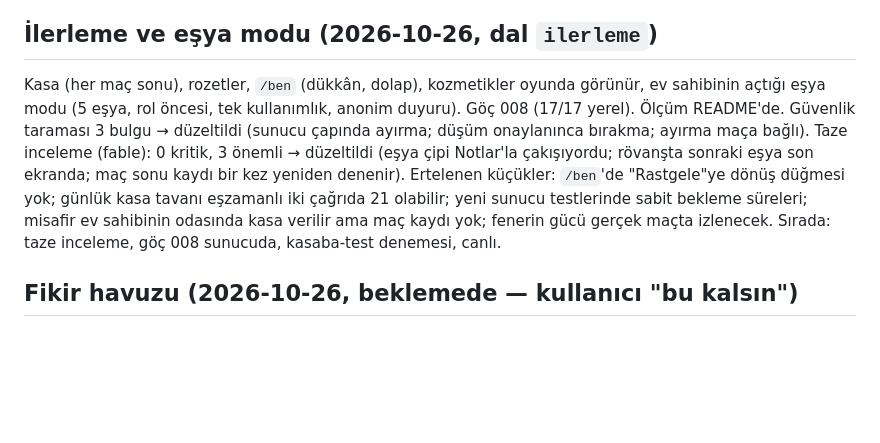
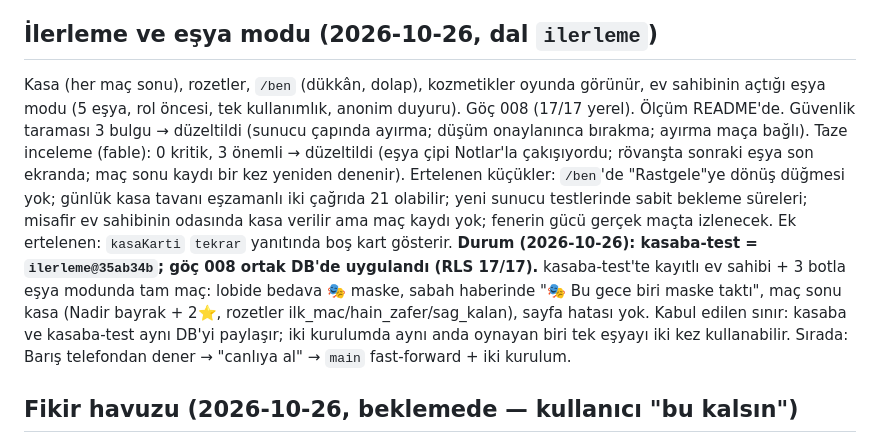
Before and after one commit to yourrfriend/hasan-Ahmet-projects, a Markdown page: docs/DURUM.md, the part around the change. Drawn GitHub-style; blank space fills up the shorter version.

Commit message:
Docs: progression package on kasaba-test, migration 008 applied, live test result
Co-Authored-By: Claude Opus 5.5 <noreply@anthropic.com>

```diff
--- a/docs/DURUM.md
+++ b/docs/DURUM.md
@@ -41,7 +41,7 @@ Tasarım: `docs/superpowers/specs/2026-10-24-kasaba-gecesi-sahne-design.md`.
 4. Küçükler: `auth.users` anonim kalıntı temizliği (35; canlıya geçiş doğrulamasında açılan 4 deneme kullanıcısı admin API ile silindi — son 10 dk süzgeciyle; biri gerçek bir ziyaretçinin boş anonim oturumu olabilir, maç kaydı yoktu); Gmail bağlayıcısı yetkisi (kod mailleri otomatik okunsun).
 
 ## İlerleme ve eşya modu (2026-10-26, dal `ilerleme`)
-Kasa (her maç sonu), rozetler, `/ben` (dükkân, dolap), kozmetikler oyunda görünür, ev sahibinin açtığı eşya modu (5 eşya, rol öncesi, tek kullanımlık, anonim duyuru). Göç 008 (17/17 yerel). Ölçüm README'de. Güvenlik taraması 3 bulgu → düzeltildi (sunucu çapında ayırma; düşüm onaylanınca bırakma; ayırma maça bağlı). Taze inceleme (fable): 0 kritik, 3 önemli → düzeltildi (eşya çipi Notlar'la çakışıyordu; rövanşta sonraki eşya son ekranda; maç sonu kaydı bir kez yeniden denenir). Ertelenen küçükler: `/ben`'de "Rastgele"ye dönüş düğmesi yok; günlük kasa tavanı eşzamanlı iki çağrıda 21 olabilir; yeni sunucu testlerinde sabit bekleme süreleri; misafir ev sahibinin odasında kasa verilir ama maç kaydı yok; fenerin gücü gerçek maçta izlenecek. Sırada: taze inceleme, göç 008 sunucuda, kasaba-test denemesi, canlı.
+Kasa (her maç sonu), rozetler, `/ben` (dükkân, dolap), kozmetikler oyunda görünür, ev sahibinin açtığı eşya modu (5 eşya, rol öncesi, tek kullanımlık, anonim duyuru). Göç 008 (17/17 yerel). Ölçüm README'de. Güvenlik taraması 3 bulgu → düzeltildi (sunucu çapında ayırma; düşüm onaylanınca bırakma; ayırma maça bağlı). Taze inceleme (fable): 0 kritik, 3 önemli → düzeltildi (eşya çipi Notlar'la çakışıyordu; rövanşta sonraki eşya son ekranda; maç sonu kaydı bir kez yeniden denenir). Ertelenen küçükler: `/ben`'de "Rastgele"ye dönüş düğmesi yok; günlük kasa tavanı eşzamanlı iki çağrıda 21 olabilir; yeni sunucu testlerinde sabit bekleme süreleri; misafir ev sahibinin odasında kasa verilir ama maç kaydı yok; fenerin gücü gerçek maçta izlenecek. Ek ertelenen: `kasaKarti` `tekrar` yanıtında boş kart gösterir. **Durum (2026-10-26): kasaba-test = `ilerleme@35ab34b`; göç 008 ortak DB'de uygulandı (RLS 17/17).** kasaba-test'te kayıtlı ev sahibi + 3 botla eşya modunda tam maç: lobide bedava 🎭 maske, sabah haberinde "🎭 Bu gece biri maske taktı", maç sonu kasa (Nadir bayrak + 2⭐, rozetler ilk_mac/hain_zafer/sag_kalan), sayfa hatası yok. Kabul edilen sınır: kasaba ve kasaba-test aynı DB'yi paylaşır; iki kurulumda aynı anda oynayan biri tek eşyayı iki kez kullanabilir. Sırada: Barış telefondan dener → "canlıya al" → `main` fast-forward + iki kurulum.
 
 ## Fikir havuzu (2026-10-26, beklemede — kullanıcı "bu kalsın")
 - **Tutundurma (önerim, sırayla):** (1) *İlerleme paketi*: kişisel sayfa `/ben` (oyuncu_ozet + olaylar), günlükten çıkan rozetler (niyet atfı yok, "en kötü" yok), oynadıkça dolan **kozmetik** kasa (şapka/renk/tabela/efekt; kazanılır, satın alınmaz). Açık soru: kasa her maç küçük mü, birkaç maçta bir değerli mi? (2) *Eşya modu*: ev sahibi lobide açar; herkes maç başında aynı havuzdan tek kullanımlık eşya alır, maç sonunda silinir; kalıcı güç yok; `denge.js` + kasaba-test. Kalıcı silah/ilaç reddedildi (yeni gelen dezavantajı, gizli rol dengesi).
```
